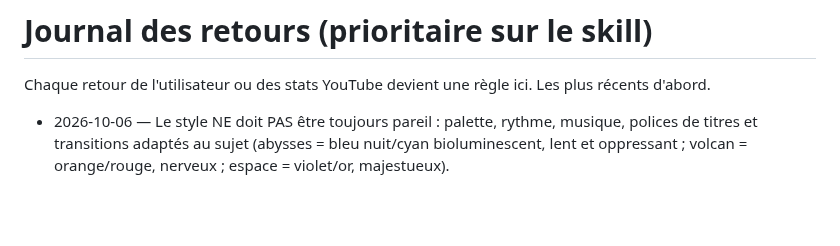
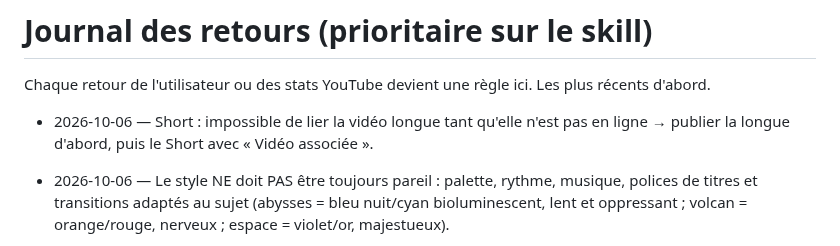
Before and after one commit to sebastien311984-bot/youtube-studio, a Markdown page: channels/oddly-logical/FEEDBACK.md, the part around the change. Rendered like a GitHub page; blank space fills up the shorter version.

Commit message:
Shorts: publish after long video (related video link)
Co-Authored-By: Claude Opus 5.5 <noreply@anthropic.com>
Claude-Session: https://claude.ai/code/session_01LSLaHwjEZz2aXcfAuFDmjw

```diff
--- a/channels/oddly-logical/FEEDBACK.md
+++ b/channels/oddly-logical/FEEDBACK.md
@@ -1,5 +1,7 @@
 # Journal des retours (prioritaire sur le skill)
 Chaque retour de l'utilisateur ou des stats YouTube devient une règle ici. Les plus récents d'abord.
+
+- 2026-10-06 — Short : impossible de lier la vidéo longue tant qu'elle n'est pas en ligne → publier la longue d'abord, puis le Short avec « Vidéo associée ».
 
 - 2026-10-06 — Le style NE doit PAS être toujours pareil : palette, rythme, musique, polices de titres et transitions adaptés au sujet (abysses = bleu nuit/cyan bioluminescent, lent et oppressant ; volcan = orange/rouge, nerveux ; espace = violet/or, majestueux).
 
```
Also changed, not shown: 1 other file.
